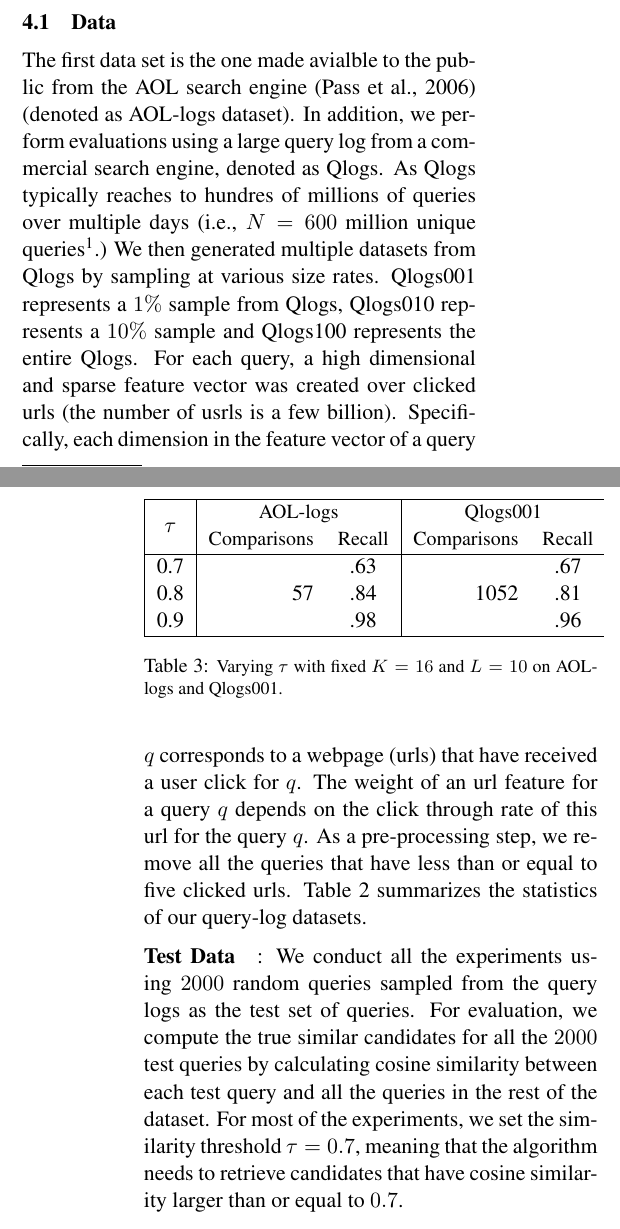
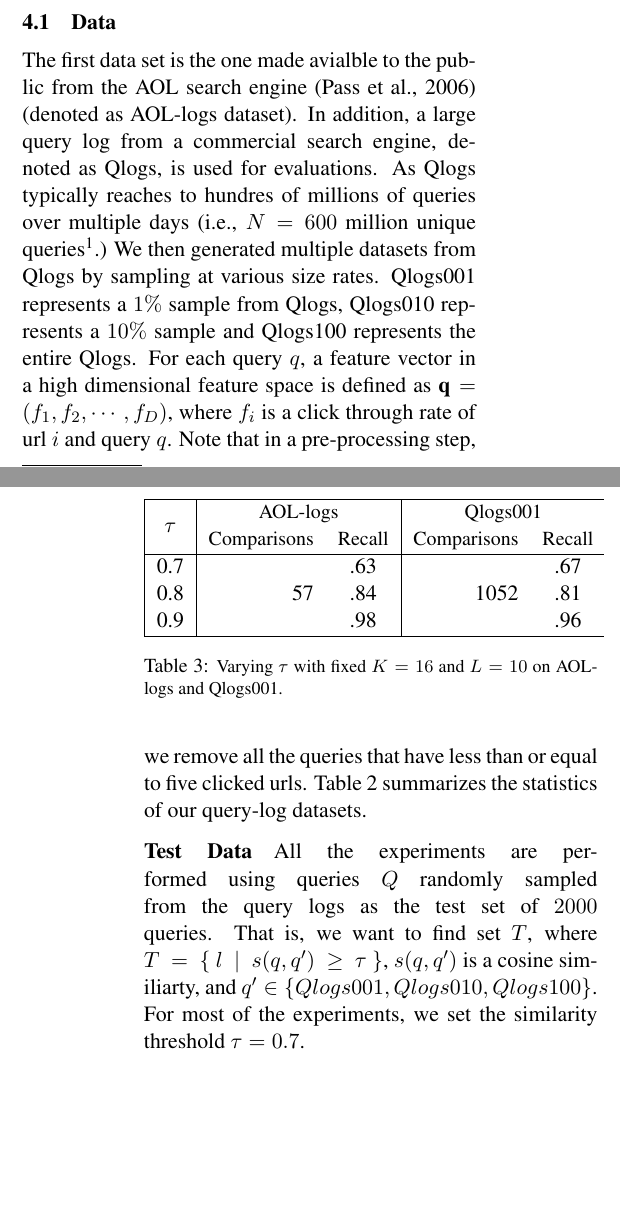
Before and after one commit to chihoon/VVLSH, a LaTeX paper (ACL2014/paper.tex, which reads ACL2014/experiments.tex): two parts of the columns of pages 5 and 6 of 11 before the commit and two parts of the columns of pages 5 and 6 of 10 after it, joined at a grey line, cut so that both start at the same text, the shorter picture padded with empty space. Compiled offline with pdfLaTeX.

Commit message:
updating experiment section

```diff
--- a/ACL2014/experiments.tex
+++ b/ACL2014/experiments.tex
@@ -23,18 +24,20 @@ Data & $N$ & $D$  \\
 
 \subsection{Data}
 The first data set is the one made avialble to the public from the AOL search engine \cite{Pass06} (denoted as \aol dataset).
-In addition, we perform evaluations using a large query log
-from a commercial search engine, denoted as Qlogs.
+In addition, a large query log
+from a commercial search engine, denoted as Qlogs, is used for evaluations.
 As Qlogs typically reaches to hundres of millions of queries over multiple days (i.e., $N=600$ million unique queries\footnote{this does not represent an exhaustive set of queries posed to the search engine.}.) We then generated multiple datasets from Qlogs by sampling at various size rates. \dataA represents a $1\%$ sample from Qlogs, \dataB represents a $10\%$ sample and \dataC represents the entire Qlogs.
-For each query, a high dimensional and sparse feature vector was created over clicked urls (the number of usrls is a few billion).
-Specifically, each dimension in the feature vector of a query $q$ corresponds to a webpage (urls) that have received a user click for $q$. The weight of
-an url feature for a query $q$ depends on the click through rate of this url for the query $q$.
-As a pre-processing step, we remove all the queries that have less than or equal to five clicked urls.
+For each query $q$, a feature vector in a high dimensional feature space is defined as
+$\qvec = (f_1, f_2, \cdots, f_D)$, where $f_i$ is a click through rate of url $i$ and query $q$.
+%For each query $q$, a high dimensional and sparse feature vector was created over clicked urls (the number of usrls is a few billion). Specifically, each dimension in the feature vector of $q$ corresponds to a weight of a webpage (urls) that have received a user click for $q$. The weight of an url for $q$ is defined as the click through rate of the url.
+Note that in a pre-processing step, we remove all the queries that have less than or equal to five clicked urls.
 Table \ref{tab:data} summarizes the statistics of our query-log datasets.
 
-\paragraph{Test Data}: We conduct all the experiments using $2000$ random queries sampled from the query logs as the test set of queries.
-For evaluation, we compute the true similar candidates for all the $2000$ test queries by calculating cosine similarity
-between each test query and all the queries in the rest of the dataset. For most of the experiments, we set the similarity threshold  $\tau=0.7$,
-meaning that the algorithm needs to retrieve candidates that have cosine similarity larger than or equal to $0.7$.
+\paragraph{Test Data} All the experiments are performed using queries $Q$ randomly sampled from the query logs as the test set of $2000$ queries.
+That is, we want to find set $T$, where $T~=~\{~l~\mid~s(q, q')~\geq~\tau~\}$, $s(q, q')$ is a cosine similiarty, and $q' \in \{\dataA, \dataB, \dataC\}$.
+%For evaluation, we compute the true similar cafor all the $2000$ test queries by calculating cosine similarity
+%between each test query and all the queries in the rest of the dataset.
+For most of the experiments, we set the similarity threshold  $\tau=0.7$.
+%meaning that for $q$, candidates $q'$ having  cosine similarity of larger than or equal to $0.7$ are retrieved.
 
 
```
Also changed, not shown: ACL2014/experiments.tex (5 more changed lines).
